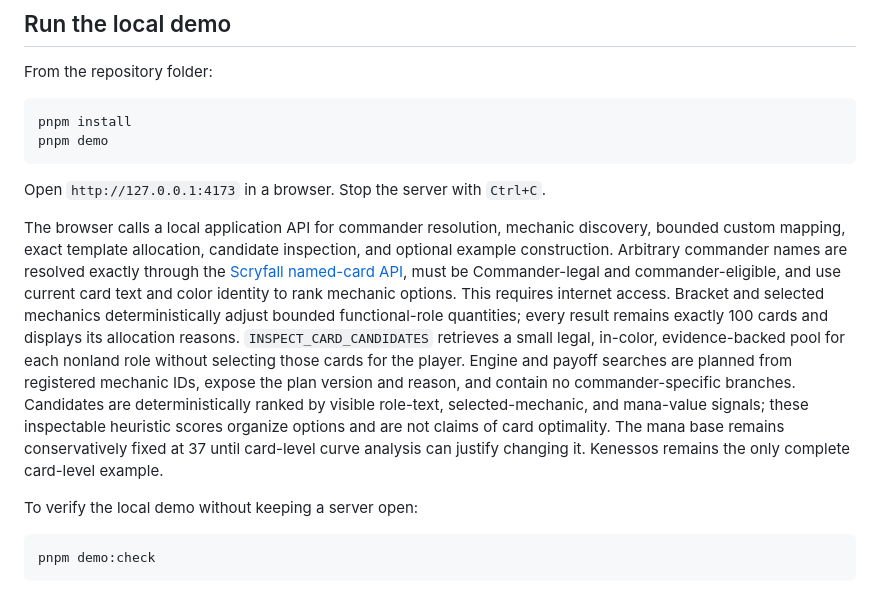
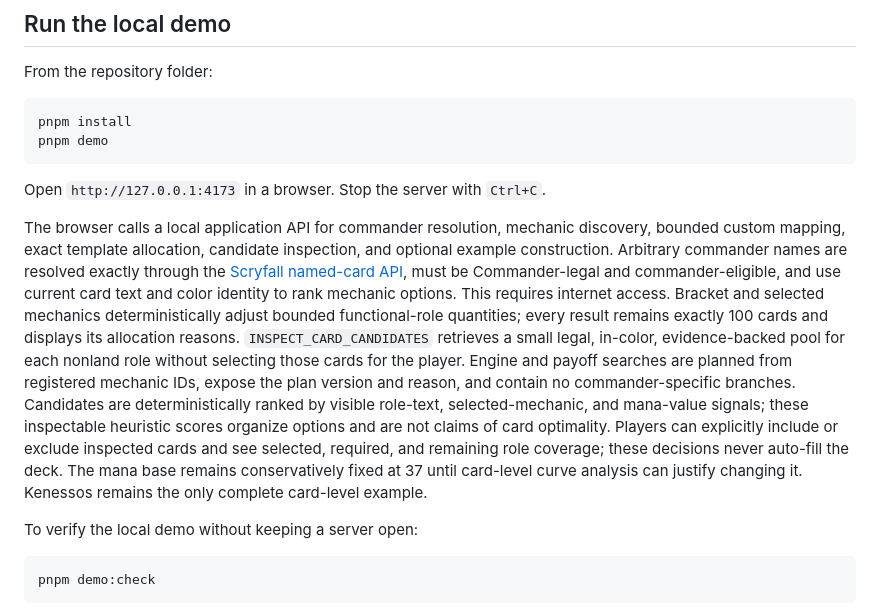
Before and after one commit to keldeo0713/commander-agent-v1, a Markdown page: README.md, the part around the change. Rendered like a GitHub page.

Commit message:
CP-20: add player selection (README.md)

```diff
--- a/README.md
+++ b/README.md
@@ -29,7 +29,7 @@ pnpm demo
 
 Open `http://127.0.0.1:4173` in a browser. Stop the server with `Ctrl+C`.
 
-The browser calls a local application API for commander resolution, mechanic discovery, bounded custom mapping, exact template allocation, candidate inspection, and optional example construction. Arbitrary commander names are resolved exactly through the [Scryfall named-card API](https://scryfall.com/docs/api/cards/named), must be Commander-legal and commander-eligible, and use current card text and color identity to rank mechanic options. This requires internet access. Bracket and selected mechanics deterministically adjust bounded functional-role quantities; every result remains exactly 100 cards and displays its allocation reasons. `INSPECT_CARD_CANDIDATES` retrieves a small legal, in-color, evidence-backed pool for each nonland role without selecting those cards for the player. Engine and payoff searches are planned from registered mechanic IDs, expose the plan version and reason, and contain no commander-specific branches. Candidates are deterministically ranked by visible role-text, selected-mechanic, and mana-value signals; these inspectable heuristic scores organize options and are not claims of card optimality. The mana base remains conservatively fixed at 37 until card-level curve analysis can justify changing it. Kenessos remains the only complete card-level example.
+The browser calls a local application API for commander resolution, mechanic discovery, bounded custom mapping, exact template allocation, candidate inspection, and optional example construction. Arbitrary commander names are resolved exactly through the [Scryfall named-card API](https://scryfall.com/docs/api/cards/named), must be Commander-legal and commander-eligible, and use current card text and color identity to rank mechanic options. This requires internet access. Bracket and selected mechanics deterministically adjust bounded functional-role quantities; every result remains exactly 100 cards and displays its allocation reasons. `INSPECT_CARD_CANDIDATES` retrieves a small legal, in-color, evidence-backed pool for each nonland role without selecting those cards for the player. Engine and payoff searches are planned from registered mechanic IDs, expose the plan version and reason, and contain no commander-specific branches. Candidates are deterministically ranked by visible role-text, selected-mechanic, and mana-value signals; these inspectable heuristic scores organize options and are not claims of card optimality. Players can explicitly include or exclude inspected cards and see selected, required, and remaining role coverage; these decisions never auto-fill the deck. The mana base remains conservatively fixed at 37 until card-level curve analysis can justify changing it. Kenessos remains the only complete card-level example.
 
 To verify the local demo without keeping a server open:
 
```
